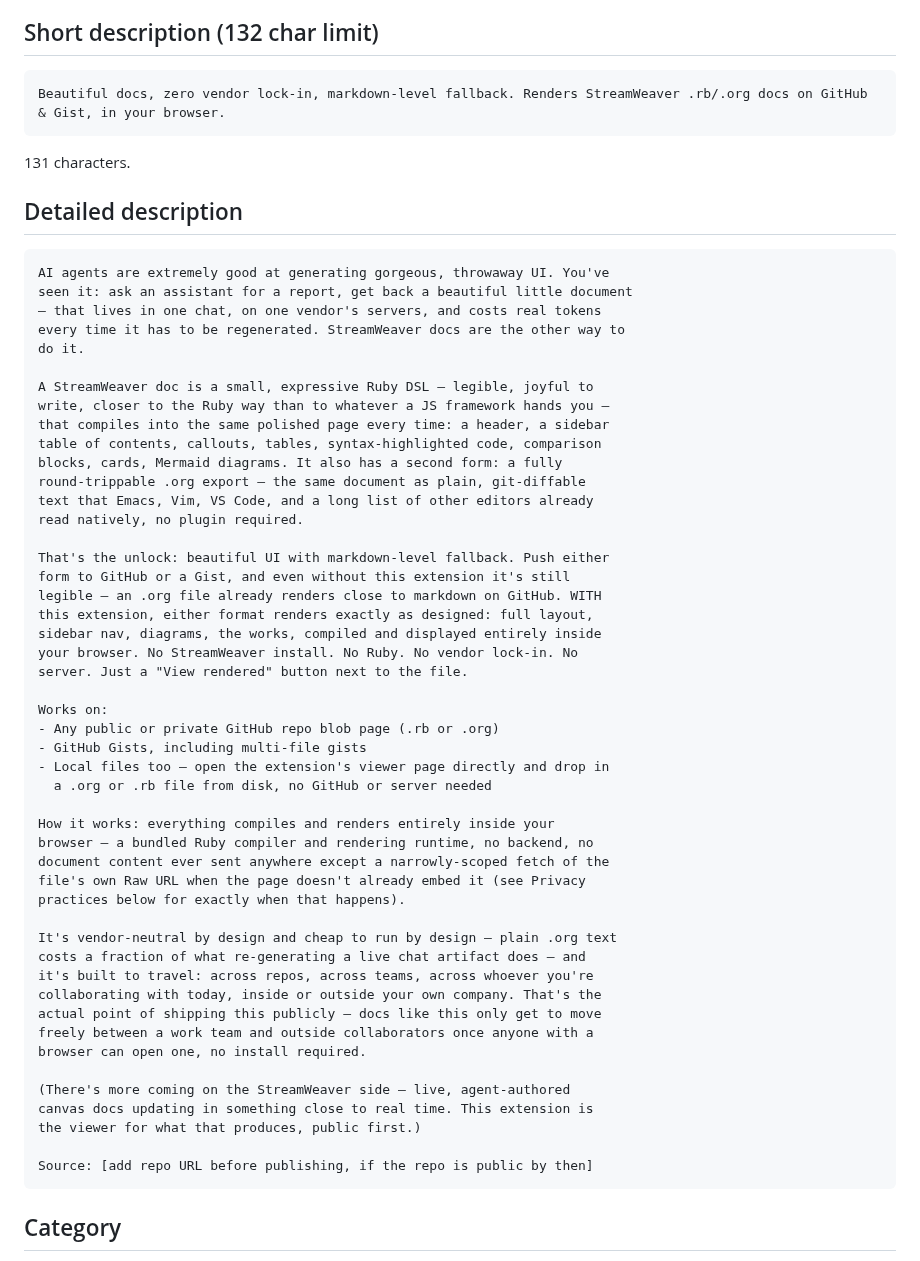
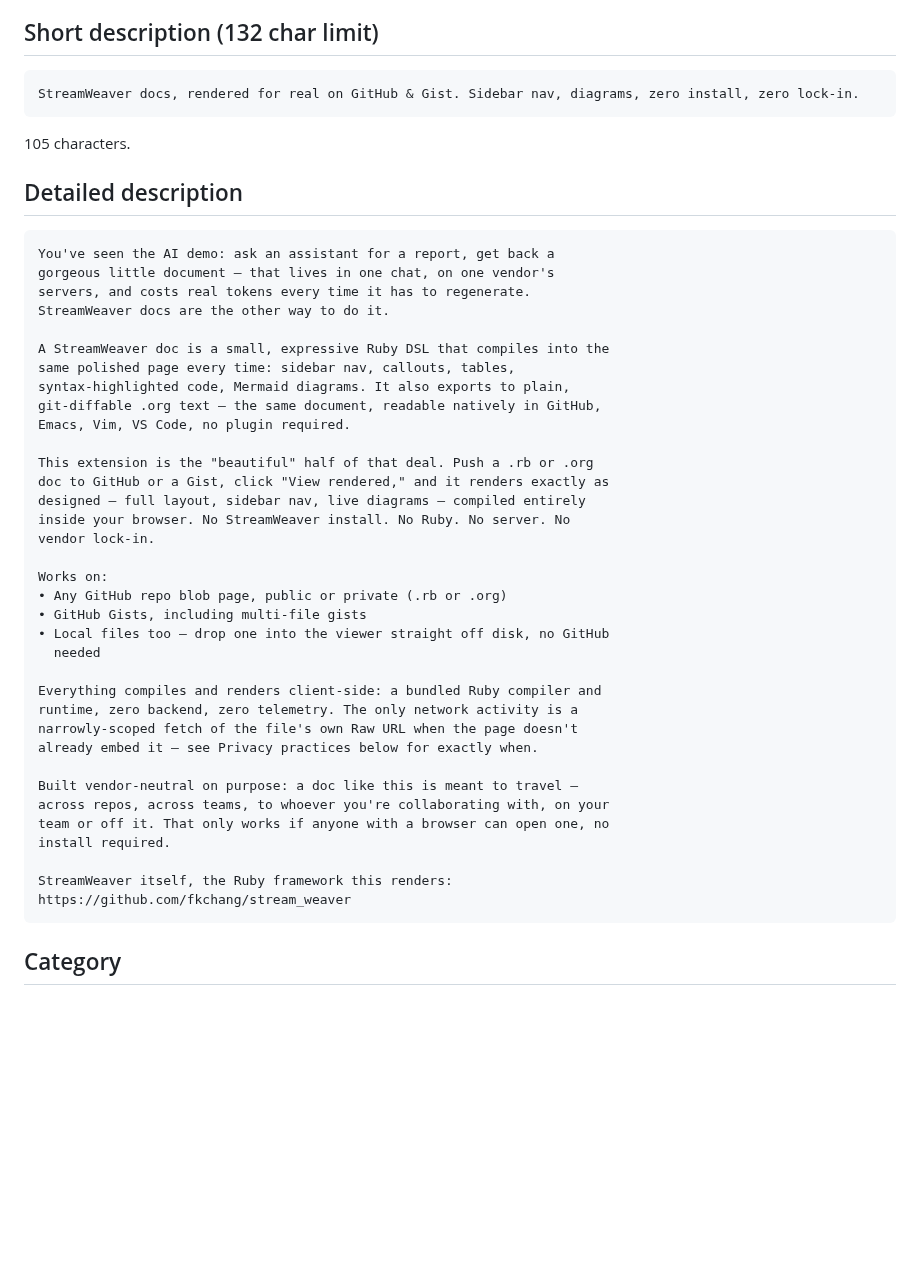
Before and after one commit to fkchang/stream_weaver, a Markdown page: extension/store-listing.md, the part around the change. Rendered like a GitHub page; blank space fills up the shorter version.

Commit message:
docs(extension): punch up store listing, cross-reference READMEs
Store listing description read stuffy -- six dense paragraphs, hedged
parentheticals, philosophical framing. Rewrote both short and detailed
descriptions in the same voice as iterm2_ruby/markymark: punchy hook,
short paragraphs, scannable bullets. Filled in the Source URL (the
repo has been public from the start, no longer a placeholder).

Also added the cross-referencing the two docs were missing:
- README.md's Browser Extension section now actually explains the
  doc-viewing value prop (Gist support, vendor-neutral, no install to
  view) instead of just build instructions.
- extension/README.md never linked back to the parent project at all
  -- added a short intro pointing to ../README.md, for anyone landing
  here without that context (e.g. via the Chrome Web Store listing's
  source link).

````diff
--- a/extension/store-listing.md
+++ b/extension/store-listing.md
@@ -8,62 +8,49 @@ submission.
 ## Short description (132 char limit)
 
 ```
-Beautiful docs, zero vendor lock-in, markdown-level fallback. Renders StreamWeaver .rb/.org docs on GitHub & Gist, in your browser.
+StreamWeaver docs, rendered for real on GitHub & Gist. Sidebar nav, diagrams, zero install, zero lock-in.
 ```
 
-131 characters.
+105 characters.
 
 ## Detailed description
 
 ```
-AI agents are extremely good at generating gorgeous, throwaway UI. You've
-seen it: ask an assistant for a report, get back a beautiful little document
-— that lives in one chat, on one vendor's servers, and costs real tokens
-every time it has to be regenerated. StreamWeaver docs are the other way to
-do it.
+You've seen the AI demo: ask an assistant for a report, get back a
+gorgeous little document — that lives in one chat, on one vendor's
+servers, and costs real tokens every time it has to regenerate.
+StreamWeaver docs are the other way to do it.
 
-A StreamWeaver doc is a small, expressive Ruby DSL — legible, joyful to
-write, closer to the Ruby way than to whatever a JS framework hands you —
-that compiles into the same polished page every time: a header, a sidebar
-table of contents, callouts, tables, syntax-highlighted code, comparison
-blocks, cards, Mermaid diagrams. It also has a second form: a fully
-round-trippable .org export — the same document as plain, git-diffable
-text that Emacs, Vim, VS Code, and a long list of other editors already
-read natively, no plugin required.
+A StreamWeaver doc is a small, expressive Ruby DSL that compiles into the
+same polished page every time: sidebar nav, callouts, tables,
+syntax-highlighted code, Mermaid diagrams. It also exports to plain,
+git-diffable .org text — the same document, readable natively in GitHub,
+Emacs, Vim, VS Code, no plugin required.
 
-That's the unlock: beautiful UI with markdown-level fallback. Push either
-form to GitHub or a Gist, and even without this extension it's still
-legible — an .org file already renders close to markdown on GitHub. WITH
-this extension, either format renders exactly as designed: full layout,
-sidebar nav, diagrams, the works, compiled and displayed entirely inside
-your browser. No StreamWeaver install. No Ruby. No vendor lock-in. No
-server. Just a "View rendered" button next to the file.
+This extension is the "beautiful" half of that deal. Push a .rb or .org
+doc to GitHub or a Gist, click "View rendered," and it renders exactly as
+designed — full layout, sidebar nav, live diagrams — compiled entirely
+inside your browser. No StreamWeaver install. No Ruby. No server. No
+vendor lock-in.
 
 Works on:
-- Any public or private GitHub repo blob page (.rb or .org)
-- GitHub Gists, including multi-file gists
-- Local files too — open the extension's viewer page directly and drop in
-  a .org or .rb file from disk, no GitHub or server needed
+• Any GitHub repo blob page, public or private (.rb or .org)
+• GitHub Gists, including multi-file gists
+• Local files too — drop one into the viewer straight off disk, no GitHub
+  needed
 
-How it works: everything compiles and renders entirely inside your
-browser — a bundled Ruby compiler and rendering runtime, no backend, no
-document content ever sent anywhere except a narrowly-scoped fetch of the
-file's own Raw URL when the page doesn't already embed it (see Privacy
-practices below for exactly when that happens).
+Everything compiles and renders client-side: a bundled Ruby compiler and
+runtime, zero backend, zero telemetry. The only network activity is a
+narrowly-scoped fetch of the file's own Raw URL when the page doesn't
+already embed it — see Privacy practices below for exactly when.
 
-It's vendor-neutral by design and cheap to run by design — plain .org text
-costs a fraction of what re-generating a live chat artifact does — and
-it's built to travel: across repos, across teams, across whoever you're
-collaborating with today, inside or outside your own company. That's the
-actual point of shipping this publicly — docs like this only get to move
-freely between a work team and outside collaborators once anyone with a
-browser can open one, no install required.
+Built vendor-neutral on purpose: a doc like this is meant to travel —
+across repos, across teams, to whoever you're collaborating with, on your
+team or off it. That only works if anyone with a browser can open one, no
+install required.
 
-(There's more coming on the StreamWeaver side — live, agent-authored
-canvas docs updating in something close to real time. This extension is
-the viewer for what that produces, public first.)
-
-Source: [add repo URL before publishing, if the repo is public by then]
+StreamWeaver itself, the Ruby framework this renders:
+https://github.com/fkchang/stream_weaver
 ```
 
 ## Category
````
Also changed, not shown: README.md (+14 -6 lines), extension/README.md (+8 -0 lines).
